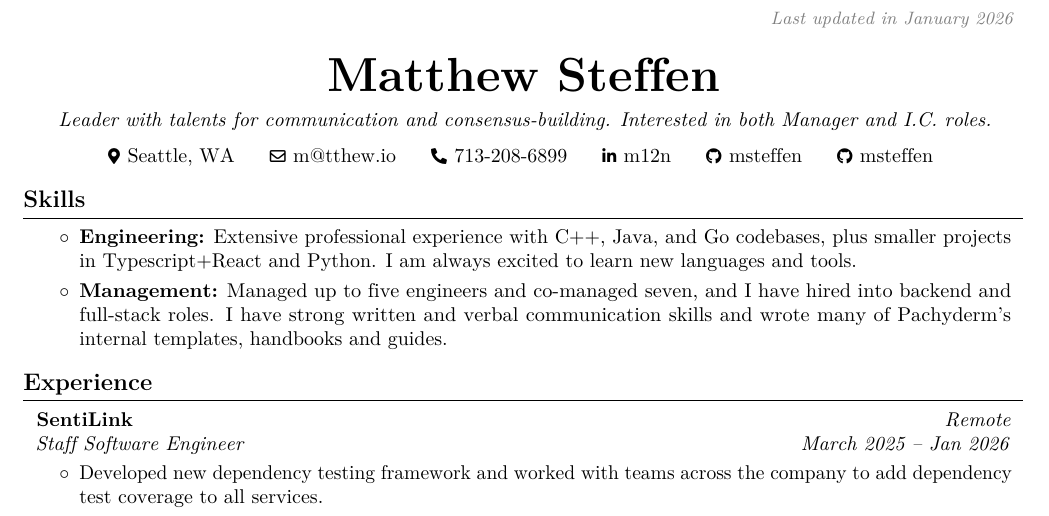
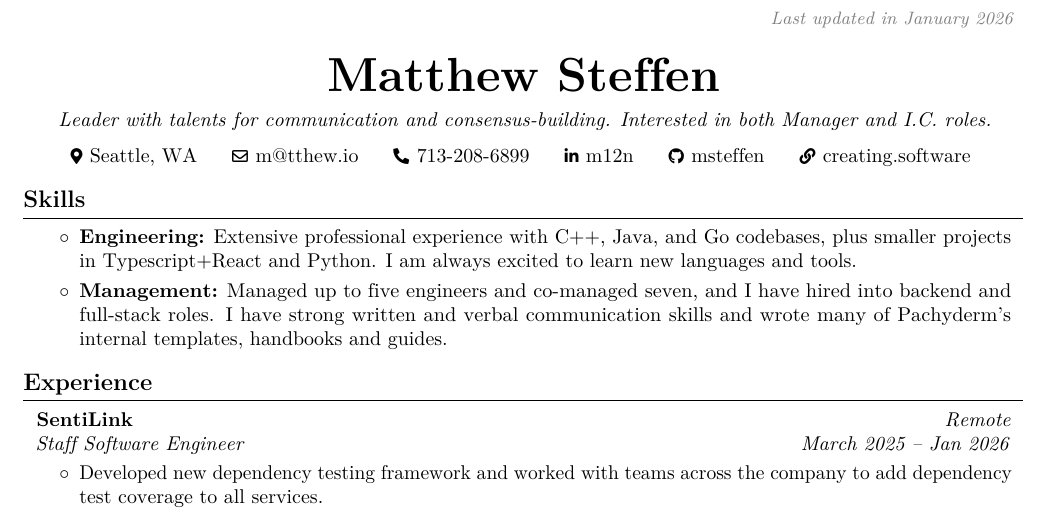
Before and after one commit to msteffen/cv, a LaTeX CV (cv.tex): part of the page, cut so that both start at the same text. Compiled offline with pdfLaTeX.

Commit message:
Fix link to blog

```diff
--- a/cv.tex
+++ b/cv.tex
@@ -43,7 +43,7 @@
     \kern 0.25 cm
     \AND
     \kern 0.25 cm
-    \mbox{\hrefWithoutArrow{https://creating.software}{\color{black}{\footnotesize\faGithub}\hspace*{0.13cm}msteffen}}
+    \mbox{\hrefWithoutArrow{https://creating.software}{\color{black}{\footnotesize\faLink}\hspace*{0.13cm}creating.software}}
 \end{header}
 
 %%%%%%%%%%%%%%%%%%%%%%%%%%%%%%%%%%%%%%%%%%%%%%%%%%%%%%%%%%%%%%%%
```
Also changed, not shown: cv.pdf.
